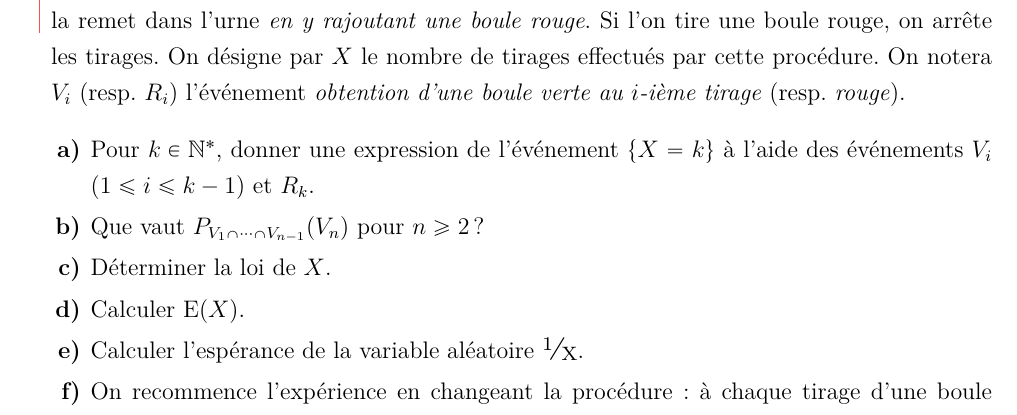
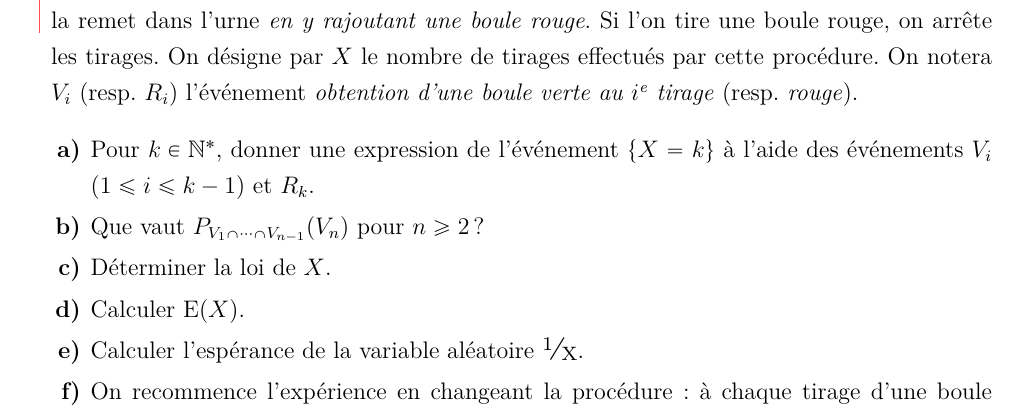
Before and after one commit to ktzanev/m43lille1, a LaTeX paper (TDs/M43_2016-17_TD5.tex): part of page 2 of 3, cut so that both start at the same text. Compiled offline with pdfLaTeX.

Commit message:
correction coquille dans TD5

```diff
--- a/TDs/M43_2016-17_TD5.tex
+++ b/TDs/M43_2016-17_TD5.tex
@@ -54,7 +54,7 @@
 %-----------------------------------
 \begin{exo}
 
-  Dans une urne contenant au départ une boule verte et une rouge on effectue une suite de tirages d'une boule selon la procédure suivante. Chaque fois que l'on tire une boule verte, on la remet dans l'urne \emph{en y rajoutant une boule rouge}. Si l'on tire une boule rouge, on arrête les tirages. On désigne par $X$ le nombre de tirages effectués par cette procédure. On notera $V_i$ (resp. $R_i$) l'événement \emph{obtention d'une boule verte au $i$-ième tirage} (resp. \emph{rouge}).
+  Dans une urne contenant au départ une boule verte et une rouge on effectue une suite de tirages d'une boule selon la procédure suivante. Chaque fois que l'on tire une boule verte, on la remet dans l'urne \emph{en y rajoutant une boule rouge}. Si l'on tire une boule rouge, on arrête les tirages. On désigne par $X$ le nombre de tirages effectués par cette procédure. On notera $V_i$ (resp. $R_i$) l'événement \emph{obtention d'une boule verte au $i$\textsuperscript{e} tirage} (resp. \emph{rouge}).
 
   \begin{enumerate}
     \item Pour $k\in\N^{\ast}$, donner une expression de l'événement $\{X=k\}$ à l'aide des événements $V_i$ ($1\leq i\leq k-1$) et $R_k$.
```
Also changed, not shown: TDs/M43_2016-17_TD5.pdf.
